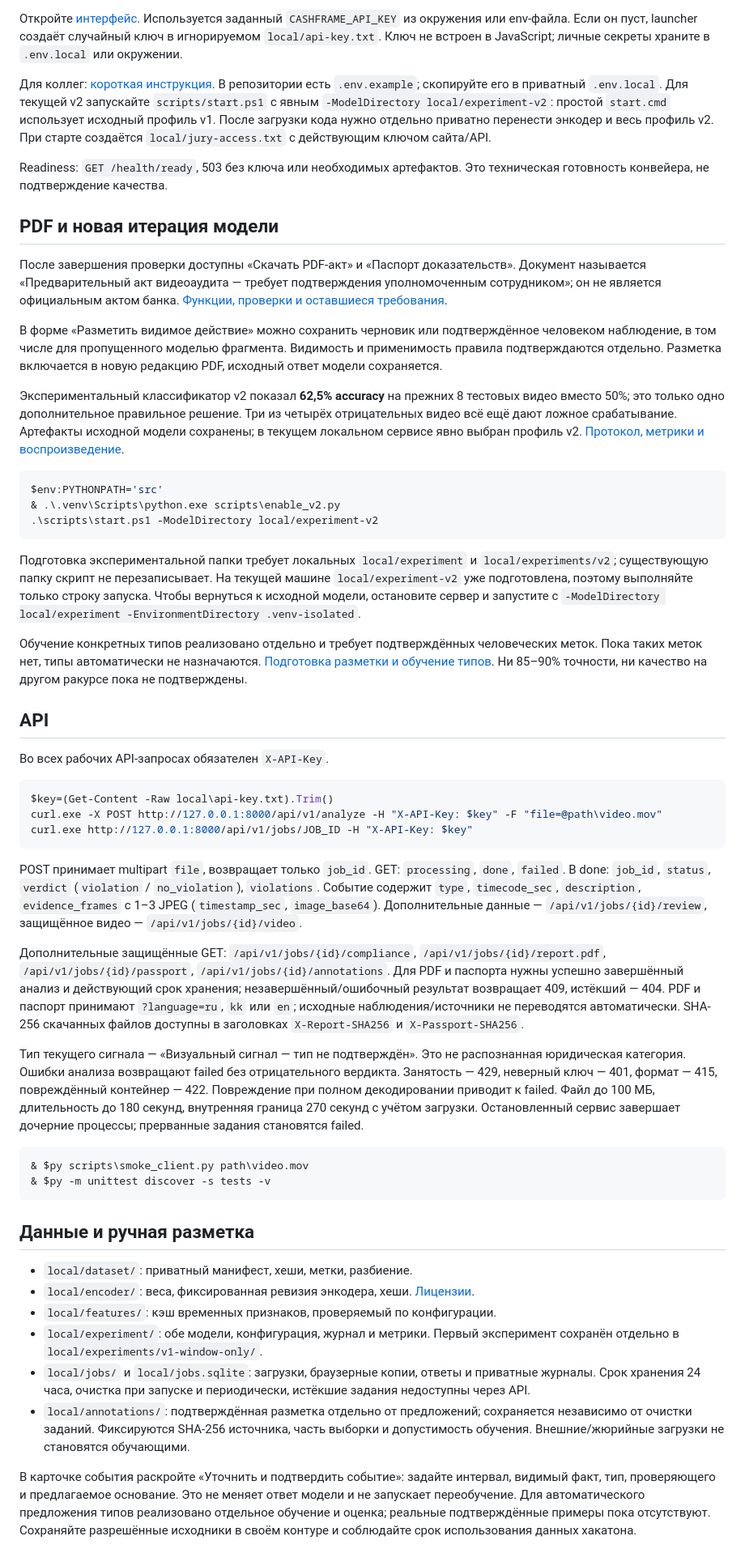
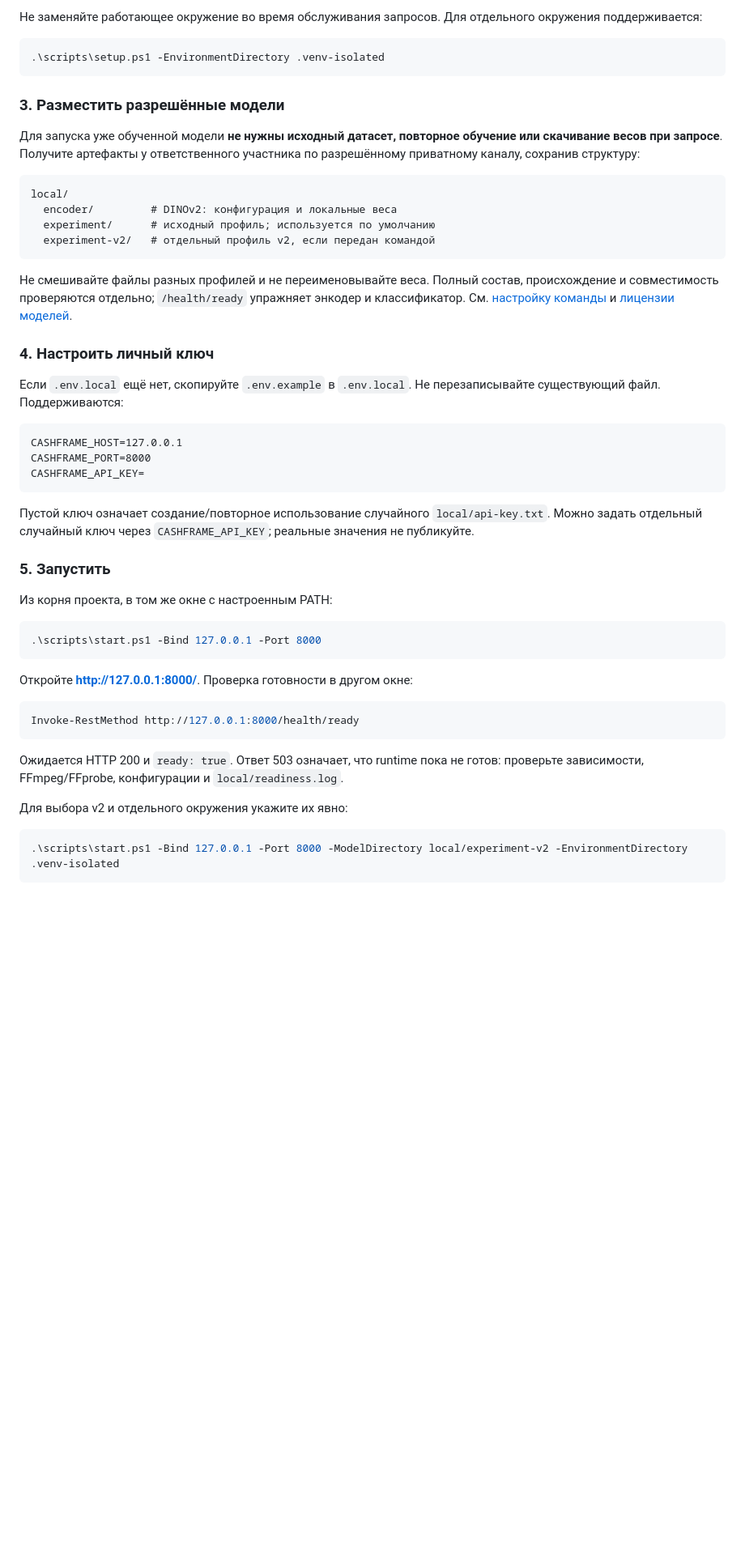
Before and after one commit to Mevinss/cashframe-lab, a Markdown page: README.md, the part around one of its changes. Shown at 81% size. Drawn GitHub-style; blank space fills up the shorter version.

Commit message:
Update CashFrame README with current setup and team preview guide

````diff
--- a/README.md
+++ b/README.md
@@ -53,57 +43,54 @@ $py='.\.venv\Scripts\python.exe'
 
-Откройте [интерфейс](http://127.0.0.1:8000). Используется заданный `CASHFRAME_API_KEY` из окружения или env-файла. Если он пуст, launcher создаёт случайный ключ в игнорируемом `local/api-key.txt`. Ключ не встроен в JavaScript; личные секреты храните в `.env.local` или окружении.
-
-Для коллег: [короткая инструкция](docs/team-setup.md). В репозитории есть `.env.example`; скопируйте его в приватный `.env.local`. Для текущей v2 запускайте `scripts/start.ps1` с явным `-ModelDirectory local/experiment-v2`: простой `start.cmd` использует исходный профиль v1. После загрузки кода нужно отдельно приватно перенести энкодер и весь профиль v2. При старте создаётся `local/jury-access.txt` с действующим ключом сайта/API.
-
-Readiness: `GET /health/ready`, 503 без ключа или необходимых артефактов. Это техническая готовность конвейера, не подтверждение качества.
-
-## PDF и новая итерация модели
-
-После завершения проверки доступны «Скачать PDF-акт» и «Паспорт доказательств». Документ называется «Предварительный акт видеоаудита — требует подтверждения уполномоченным сотрудником»; он не является официальным актом банка. [Функции, проверки и оставшиеся требования](docs/v2-delivery.md).
-
-В форме «Разметить видимое действие» можно сохранить черновик или подтверждённое человеком наблюдение, в том числе для пропущенного моделью фрагмента. Видимость и применимость правила подтверждаются отдельно. Разметка включается в новую редакцию PDF, исходный ответ модели сохраняется.
-
-Экспериментальный классификатор v2 показал **62,5% accuracy** на прежних 8 тестовых видео вместо 50%; это только одно дополнительное правильное решение. Три из четырёх отрицательных видео всё ещё дают ложное срабатывание. Артефакты исходной модели сохранены; в текущем локальном сервисе явно выбран профиль v2. [Протокол, метрики и воспроизведение](docs/model-v2-experiment.md).
+Не заменяйте работающее окружение во время обслуживания запросов. Для отдельного окружения поддерживается:
 
 ```powershell
-$env:PYTHONPATH='src'
-& .\.venv\Scripts\python.exe scripts\enable_v2.py
-.\scripts\start.ps1 -ModelDirectory local/experiment-v2
+.\scripts\setup.ps1 -EnvironmentDirectory .venv-isolated
 ```
 
-Подготовка экспериментальной папки требует локальных `local/experiment` и `local/experiments/v2`; существующую папку скрипт не перезаписывает. На текущей машине `local/experiment-v2` уже подготовлена, поэтому выполняйте только строку запуска. Чтобы вернуться к исходной модели, остановите сервер и запустите с `-ModelDirectory local/experiment -EnvironmentDirectory .venv-isolated`.
+### 3. Разместить разрешённые модели
 
-Обучение конкретных типов реализовано отдельно и требует подтверждённых человеческих меток. Пока таких меток нет, типы автоматически не назначаются. [Подготовка разметки и обучение типов](docs/event-types.md). Ни 85–90% точности, ни качество на другом ракурсе пока не подтверждены.
+Для запуска уже обученной модели **не нужны исходный датасет, повторное обучение или скачивание весов при запросе**. Получите артефакты у ответственного участника по разрешённому приватному каналу, сохранив структуру:
 
-## API
+```text
+local/
+  encoder/         # DINOv2: конфигурация и локальные веса
+  experiment/      # исходный профиль; используется по умолчанию
+  experiment-v2/   # отдельный профиль v2, если передан командой
+```
 
-Во всех рабочих API-запросах обязателен `X-API-Key`.
+Не смешивайте файлы разных профилей и не переименовывайте веса. Полный состав, происхождение и совместимость проверяются отдельно; `/health/ready` упражняет энкодер и классификатор. См. [настройку команды](docs/team-setup.md) и [лицензии моделей](docs/model-licenses.md).
+
+### 4. Настроить личный ключ
+
+Если `.env.local` ещё нет, скопируйте `.env.example` в `.env.local`. Не перезаписывайте существующий файл. Поддерживаются:
+
+```dotenv
+CASHFRAME_HOST=127.0.0.1
+CASHFRAME_PORT=8000
+CASHFRAME_API_KEY=
+```
+
+Пустой ключ означает создание/повторное использование случайного `local/api-key.txt`. Можно задать отдельный случайный ключ через `CASHFRAME_API_KEY`; реальные значения не публикуйте.
+
+### 5. Запустить
+
+Из корня проекта, в том же окне с настроенным PATH:
 
 ```powershell
-$key=(Get-Content -Raw local\api-key.txt).Trim()
-curl.exe -X POST http://127.0.0.1:8000/api/v1/analyze -H "X-API-Key: $key" -F "file=@path\video.mov"
-curl.exe http://127.0.0.1:8000/api/v1/jobs/JOB_ID -H "X-API-Key: $key"
+.\scripts\start.ps1 -Bind 127.0.0.1 -Port 8000
 ```
 
-POST принимает multipart `file`, возвращает только `job_id`. GET: `processing`, `done`, `failed`. В done: `job_id`, `status`, `verdict` (`violation` / `no_violation`), `violations`. Событие содержит `type`, `timecode_sec`, `description`, `evidence_frames` с 1–3 JPEG (`timestamp_sec`, `image_base64`). Дополнительные данные — `/api/v1/jobs/{id}/review`, защищённое видео — `/api/v1/jobs/{id}/video`.
-
-Дополнительные защищённые GET: `/api/v1/jobs/{id}/compliance`, `/api/v1/jobs/{id}/report.pdf`, `/api/v1/jobs/{id}/passport`, `/api/v1/jobs/{id}/annotations`. Для PDF и паспорта нужны успешно завершённый анализ и действующий срок хранения; незавершённый/ошибочный результат возвращает 409, истёкший — 404. PDF и паспорт принимают `?language=ru`, `kk` или `en`; исходные наблюдения/источники не переводятся автоматически. SHA-256 скачанных файлов доступны в заголовках `X-Report-SHA256` и `X-Passport-SHA256`.
-
-Тип текущего сигнала — «Визуальный сигнал — тип не подтверждён». Это не распознанная юридическая категория. Ошибки анализа возвращают failed без отрицательного вердикта. Занятость — 429, неверный ключ — 401, формат — 415, повреждённый контейнер — 422. Повреждение при полном декодировании приводит к failed. Файл до 100 МБ, длительность до 180 секунд, внутренняя граница 270 секунд с учётом загрузки. Остановленный сервис завершает дочерние процессы; прерванные задания становятся failed.
+Откройте **http://127.0.0.1:8000/**. Проверка готовности в другом окне:
 
 ```powershell
-& $py scripts\smoke_client.py path\video.mov
-& $py -m unittest discover -s tests -v
+Invoke-RestMethod http://127.0.0.1:8000/health/ready
 ```
 
-## Данные и ручная разметка
+Ожидается HTTP 200 и `ready: true`. Ответ 503 означает, что runtime пока не готов: проверьте зависимости, FFmpeg/FFprobe, конфигурации и `local/readiness.log`.
 
-- `local/dataset/`: приватный манифест, хеши, метки, разбиение.
-- `local/encoder/`: веса, фиксированная ревизия энкодера, хеши. [Лицензии](docs/model-licenses.md).
-- `local/features/`: кэш временных признаков, проверяемый по конфигурации.
-- `local/experiment/`: обе модели, конфигурация, журнал и метрики. Первый эксперимент сохранён отдельно в `local/experiments/v1-window-only/`.
-- `local/jobs/` и `local/jobs.sqlite`: загрузки, браузерные копии, ответы и приватные журналы. Срок хранения 24 часа, очистка при запуске и периодически, истёкшие задания недоступны через API.
-- `local/annotations/`: подтверждённая разметка отдельно от предложений; сохраняется независимо от очистки заданий. Фиксируются SHA-256 источника, часть выборки и допустимость обучения. Внешние/жюрийные загрузки не становятся обучающими.
+Для выбора v2 и отдельного окружения укажите их явно:
 
-В карточке события раскройте «Уточнить и подтвердить событие»: задайте интервал, видимый факт, тип, проверяющего и предлагаемое основание. Это не меняет ответ модели и не запускает переобучение. Для автоматического предложения типов реализовано отдельное обучение и оценка; реальные подтверждённые примеры пока отсутствуют. Сохраняйте разрешённые исходники в своём контуре и соблюдайте срок использования данных хакатона.
+```powershell
+.\scripts\start.ps1 -Bind 127.0.0.1 -Port 8000 -ModelDirectory local/experiment-v2 -EnvironmentDirectory .venv-isolated
+```
 
````
Also changed, not shown: other parts of README.md (+160 -40 lines).
